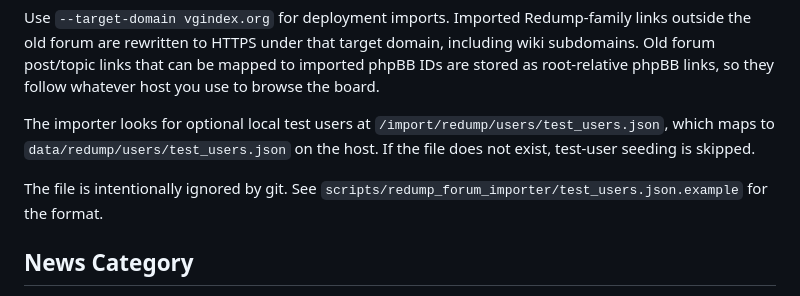
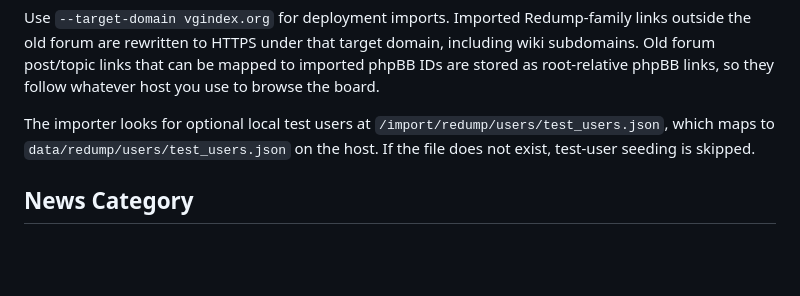
Before and after one commit to superg/vgindex, a Markdown page: docker/phpbb/README.md, the part around the change. Rendered like a GitHub page; blank space fills up the shorter version.

Commit message:
forum importer rework

```diff
--- a/docker/phpbb/README.md
+++ b/docker/phpbb/README.md
@@ -109,9 +109,6 @@ The importer looks for optional local test users at
 `data/redump/users/test_users.json` on the host. If the file does not exist,
 test-user seeding is skipped.
 
-The file is intentionally ignored by git. See
-`scripts/redump_forum_importer/test_users.json.example` for the format.
-
 ## News Category
 
 Create or import a forum called `News` for homepage news widgets that query
```
